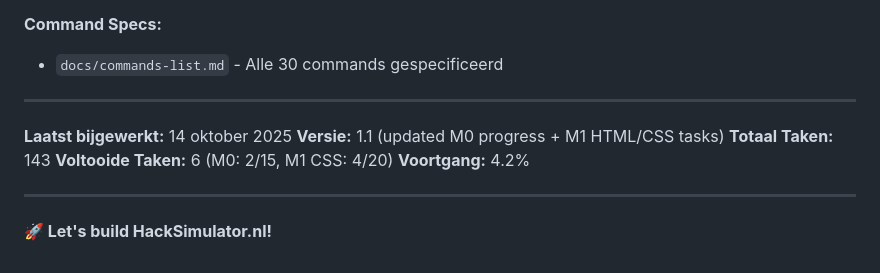
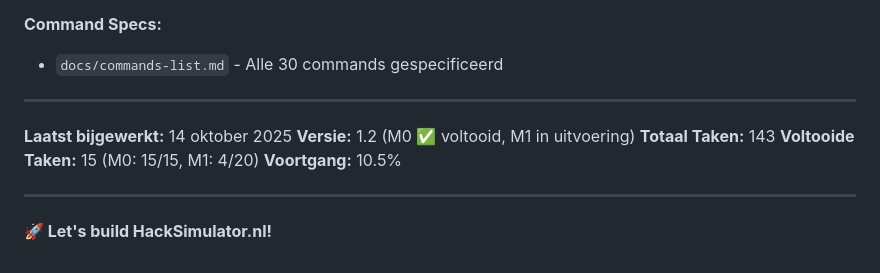
Before and after one commit to JanWillemWubkes/hacksimulator, a Markdown page: TASKS.md, the part around one of its changes. Drawn GitHub-style.

```diff
--- a/TASKS.md
+++ b/TASKS.md
@@ -478,10 +476,10 @@ docs/prd.md → PLANNING.md → TASKS.md → CLAUDE.md
 ---
 
 **Laatst bijgewerkt:** 14 oktober 2025
-**Versie:** 1.1 (updated M0 progress + M1 HTML/CSS tasks)
+**Versie:** 1.2 (M0 ✅ voltooid, M1 in uitvoering)
 **Totaal Taken:** 143
-**Voltooide Taken:** 6 (M0: 2/15, M1 CSS: 4/20)
-**Voortgang:** 4.2%
+**Voltooide Taken:** 15 (M0: 15/15, M1: 4/20)
+**Voortgang:** 10.5%
 
 ---
 
```
Also changed, not shown: other parts of TASKS.md (+28 -30 lines).
